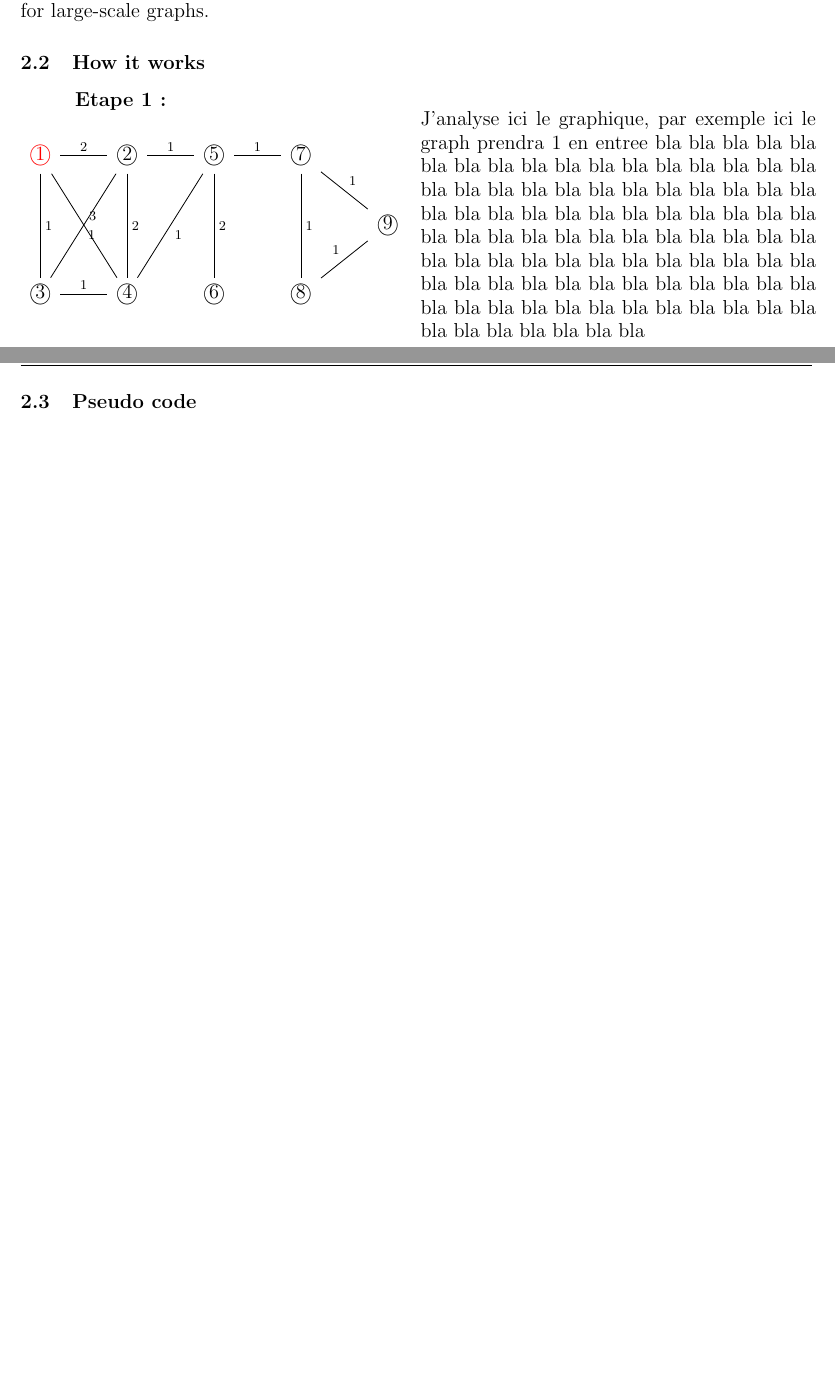
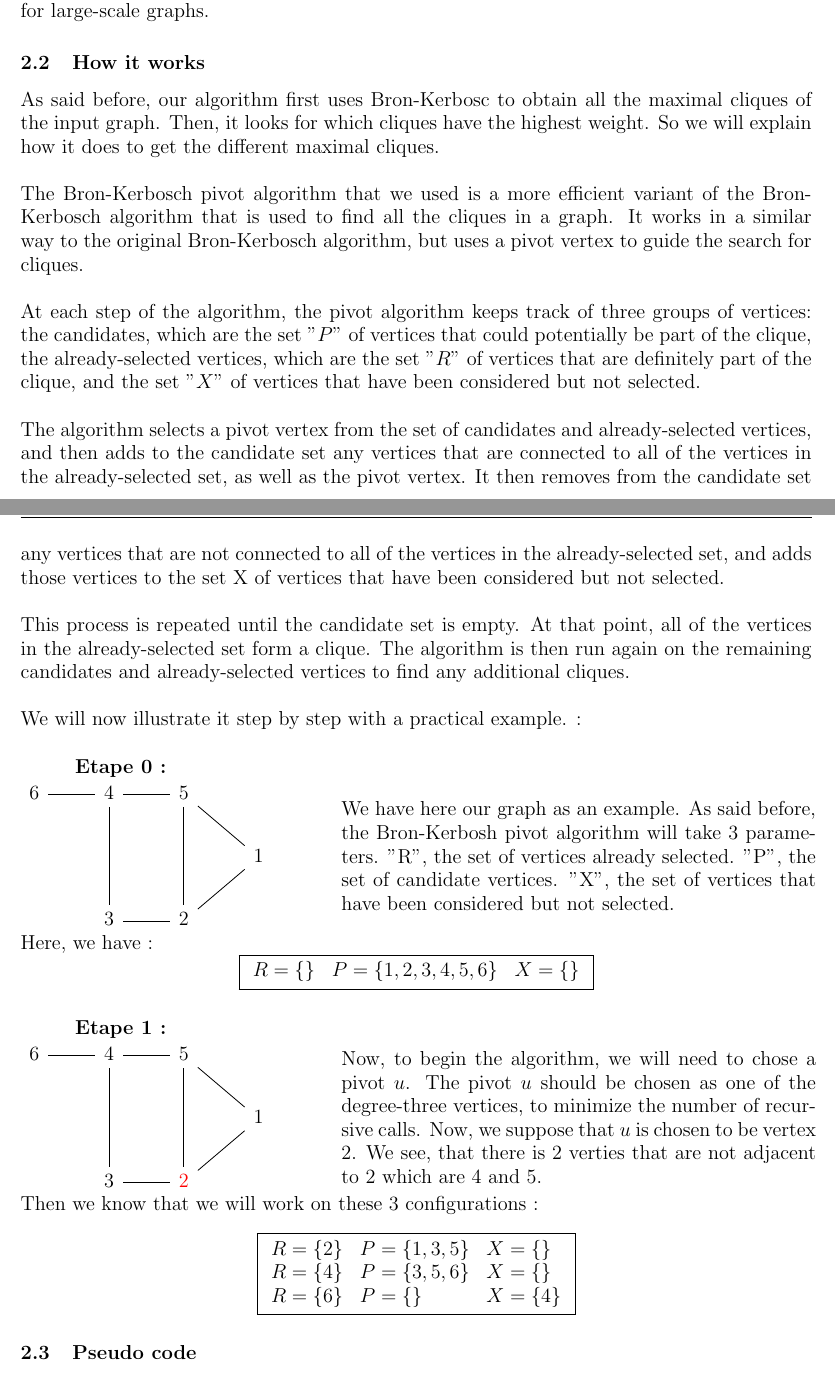
Before and after one commit to sehnryr/Final-Graph-Project-ISEN-CIR3, a LaTeX document (report/report.tex, which reads report/report_sections/exact_mewc.tex): two parts of pages 6 and 7 of 12, joined at a grey line, cut so that both start at the same text, the shorter picture padded with empty space. Compiled offline with pdfLaTeX.

Commit message:
how it works + etape 0 / etape 1

```diff
--- a/report/report_sections/exact_mewc.tex
+++ b/report/report_sections/exact_mewc.tex
@@ -39,19 +39,57 @@ approach. However, this algorithm is still not feasible for large-scale graphs.
 
 \subsection{How it works}
 
-\hspace*{1cm} \textbf{Etape 1 :}
-\\
-\begin{minipage}{0.5\textwidth}
-    \begin{tikzcd}
-        \color{red} \textcircled{1} \arrow[dd, dash, "1"] \arrow[r, dash, "2"] \arrow[ddr, dash, "3"] & \textcircled{2} \arrow[r, dash, "1"] \arrow[ddl, dash, "1"] \arrow[dd, dash, "2"] & \textcircled{5} \arrow[ddl, dash, "1"] \arrow[dd, dash, "2"] \arrow[r, dash, "1"] & \textcircled{7} \arrow[dd, dash, "1"] \arrow[dr, dash, "1"] \\
-        & & & & \textcircled{9} \\
-        \textcircled{3} \arrow[r, dash, "1"] & \textcircled{4} & \textcircled{6} & \textcircled{8} \arrow[ur, dash, "1"]
-    \end{tikzcd}
-\end{minipage}
-\begin{minipage}{0.5\textwidth}
-    J'analyse ici le graphique, par exemple ici le graph prendra 1 en entree bla bla bla bla bla bla bla bla bla bla bla bla bla bla bla bla bla bla bla bla bla bla bla bla bla bla bla bla bla bla bla bla bla bla bla bla bla bla bla bla bla bla bla bla bla bla bla bla bla bla bla bla bla bla bla bla bla bla bla bla bla bla bla bla bla bla bla bla bla bla bla bla bla bla bla bla bla bla bla bla bla bla bla bla bla bla bla bla bla bla bla bla bla bla bla bla
-\end{minipage}
+    As said before, our algorithm first uses Bron-Kerbosc to obtain all the maximal cliques of the input graph. Then, it looks for which cliques have the highest weight. So we will explain how it does to get the different maximal cliques. \\
 
+    The Bron-Kerbosch pivot algorithm that we used is a more efficient variant of the Bron-Kerbosch algorithm that is used to find all the cliques in a graph. It works in a similar way to the original Bron-Kerbosch algorithm, but uses a pivot vertex to guide the search for cliques. \\
+
+    At each step of the algorithm, the pivot algorithm keeps track of three groups of vertices: the candidates, which are the set "$P$" of vertices that could potentially be part of the clique, the already-selected vertices, which are the set "$R$" of vertices that are definitely part of the clique, and the set "$X$" of vertices that have been considered but not selected. \\
+
+    The algorithm selects a pivot vertex from the set of candidates and already-selected vertices, and then adds to the candidate set any vertices that are connected to all of the vertices in the already-selected set, as well as the pivot vertex. It then removes from the candidate set any vertices that are not connected to all of the vertices in the already-selected set, and adds those vertices to the set X of vertices that have been considered but not selected. \\
+
+    This process is repeated until the candidate set is empty. At that point, all of the vertices in the already-selected set form a clique. The algorithm is then run again on the remaining candidates and already-selected vertices to find any additional cliques. \\
+
+    We will now illustrate it step by step with a practical example. : \\
+
+    \hspace*{1cm} \textbf{Etape 0 :}
+    \\
+    \begin{minipage}{0.4\textwidth}
+        \begin{tikzcd}
+            6 \arrow[r, dash] & 4 \arrow[r, dash] \arrow[dd, dash] & 5 \arrow[dr, dash] \arrow[dd, dash] \\
+            & & & 1 \\
+            & 3 \arrow[r, dash] & 2 \arrow[ur, dash]
+        \end{tikzcd}
+    \end{minipage}
+    \begin{minipage}{0.6\textwidth}
+        We have here our graph as an example. As said before, the Bron-Kerbosh pivot algorithm will take 3 parameters. "R", the set of vertices already selected. "P", the set of candidate vertices. "X", the set of vertices that have been considered but not selected.
+    \end{minipage}
+    Here, we have :
+    $$ \boxed{
+            \begin{array}{lll}
+                R = \{\} & P = \{1,2,3,4,5,6\} & X = \{\} \\
+            \end{array}
+    }$$
+    \\
+    \hspace*{1cm}  \textbf{Etape 1 :}
+    \\
+    \begin{minipage}{0.4\textwidth}
+        \begin{tikzcd}
+            6 \arrow[r, dash] & 4 \arrow[r, dash] \arrow[dd, dash] & 5 \arrow[dr, dash] \arrow[dd, dash] \\
+            & & & 1 \\
+            & 3 \arrow[r, dash] & \color{red} 2 \arrow[ur, dash]
+        \end{tikzcd}
+    \end{minipage}
+    \begin{minipage}{0.6\textwidth}
+        Now, to begin the algorithm, we will need to chose a pivot $u$. The pivot $u$ should be chosen as one of the degree-three vertices, to minimize the number of recursive calls. Now, we suppose that $u$ is chosen to be vertex 2. We see, that there is 2 verties that are not adjacent to 2 which are 4 and 5.
+    \end{minipage}
+    Then we know that we will work on these 3 configurations  :
+        $$ \boxed{
+            \begin{array}{lll}
+                R = \{2\} & P = \{1,3,5\} & X = \{\} \\
+                R = \{4\} & P = \{3,5,6\} & X = \{\} \\
+                R = \{6\} & P = \{\} & X = \{4\} \\
+            \end{array}
+        }$$
 % ----- Pseudo - Code -----
 
 \subsection{Pseudo code}
```
